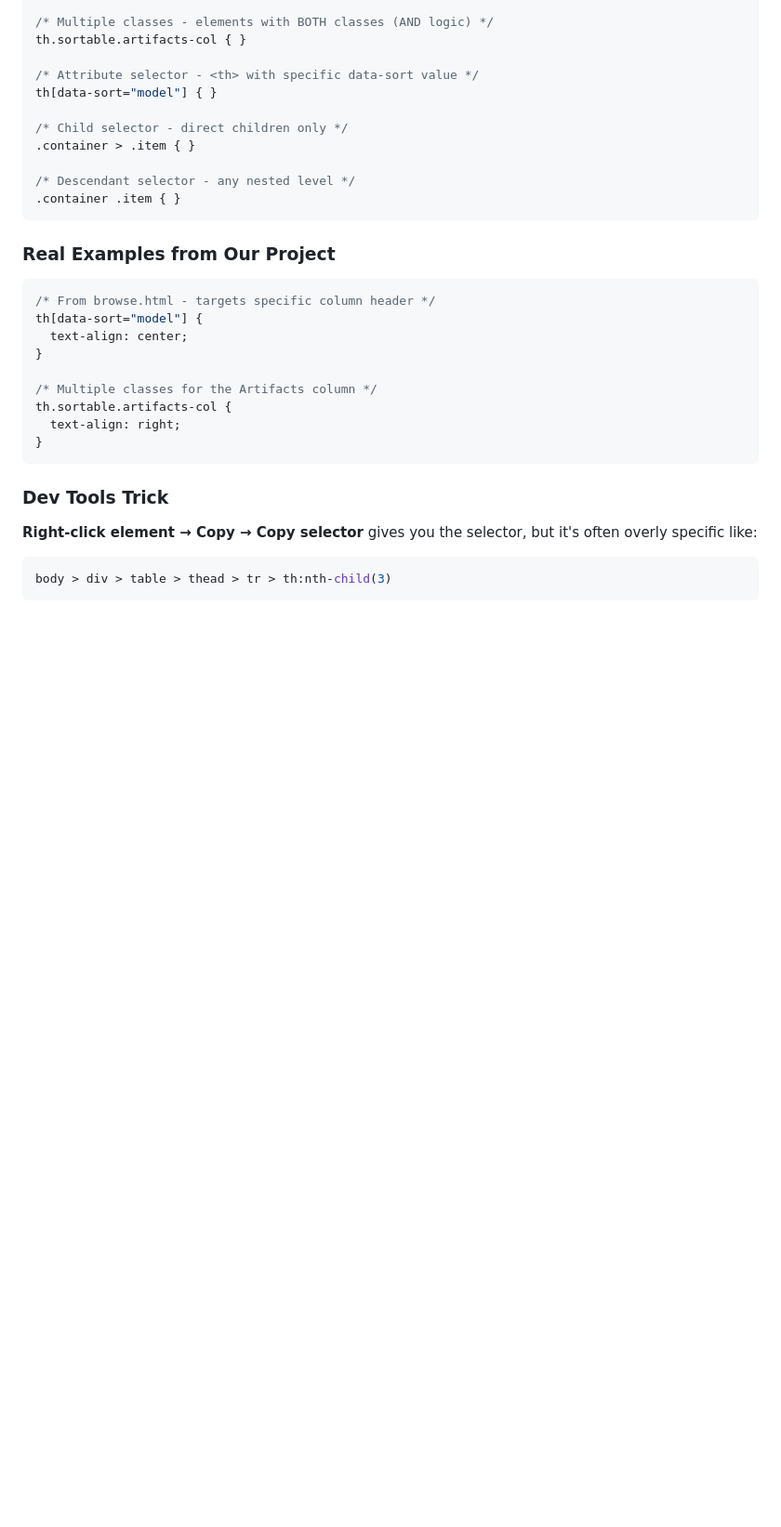
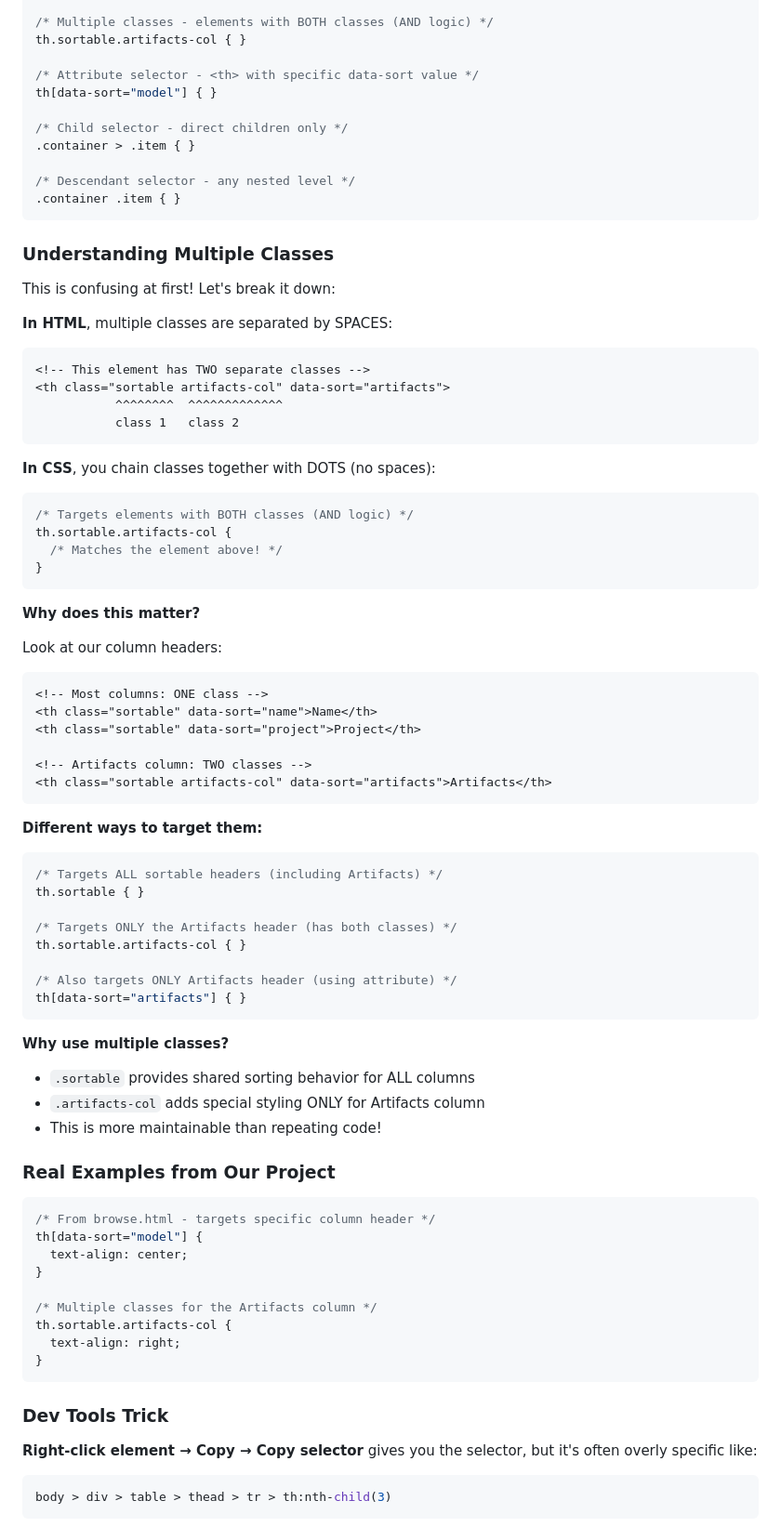
Before and after one commit to socketteer/Claude-Conversation-Exporter, a Markdown page: lesson.md, the part around the change. Shown at 93% size. Drawn GitHub-style; blank space fills up the shorter version.

Commit message:
Add detailed explanation of multiple CSS classes to lesson
Added 'Understanding Multiple Classes' section explaining:
- How HTML uses SPACES to separate multiple classes
- How CSS uses DOTS to chain classes together (no spaces)
- Why Artifacts column has TWO classes vs other columns having ONE
- Different ways to target elements with multiple classes
- Real examples from our project showing the distinction

This addresses the common confusion about why th.sortable.artifacts-col
looks different from other selectors.

````diff
--- a/lesson.md
+++ b/lesson.md
@@ -50,6 +50,56 @@ th[data-sort="model"] { }
 /* Descendant selector - any nested level */
 .container .item { }
 ```
+
+### Understanding Multiple Classes
+
+This is confusing at first! Let's break it down:
+
+**In HTML**, multiple classes are separated by SPACES:
+```html
+<!-- This element has TWO separate classes -->
+<th class="sortable artifacts-col" data-sort="artifacts">
+           ^^^^^^^^  ^^^^^^^^^^^^^
+           class 1   class 2
+```
+
+**In CSS**, you chain classes together with DOTS (no spaces):
+```css
+/* Targets elements with BOTH classes (AND logic) */
+th.sortable.artifacts-col {
+  /* Matches the element above! */
+}
+```
+
+**Why does this matter?**
+
+Look at our column headers:
+```html
+<!-- Most columns: ONE class -->
+<th class="sortable" data-sort="name">Name</th>
+<th class="sortable" data-sort="project">Project</th>
+
+<!-- Artifacts column: TWO classes -->
+<th class="sortable artifacts-col" data-sort="artifacts">Artifacts</th>
+```
+
+**Different ways to target them:**
+
+```css
+/* Targets ALL sortable headers (including Artifacts) */
+th.sortable { }
+
+/* Targets ONLY the Artifacts header (has both classes) */
+th.sortable.artifacts-col { }
+
+/* Also targets ONLY Artifacts header (using attribute) */
+th[data-sort="artifacts"] { }
+```
+
+**Why use multiple classes?**
+- `.sortable` provides shared sorting behavior for ALL columns
+- `.artifacts-col` adds special styling ONLY for Artifacts column
+- This is more maintainable than repeating code!
 
 ### Real Examples from Our Project
 
````
